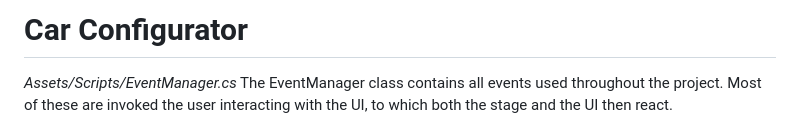
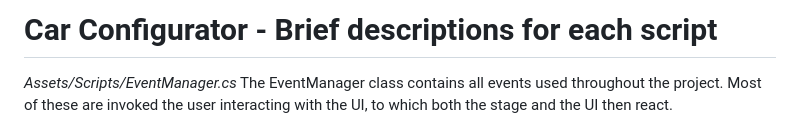
Before and after one commit to tompsognathus/car-configurator, a Markdown page: README.md, the part around the change. Rendered like a GitHub page.

```diff
--- a/README.md
+++ b/README.md
@@ -1,4 +1,4 @@
-# Car Configurator
+# Car Configurator - Brief descriptions for each script
 
 _Assets/Scripts/EventManager.cs_
 The EventManager class contains all events used throughout the project. Most of these are invoked the user interacting with the UI, to which both the stage and the UI then react.
```
